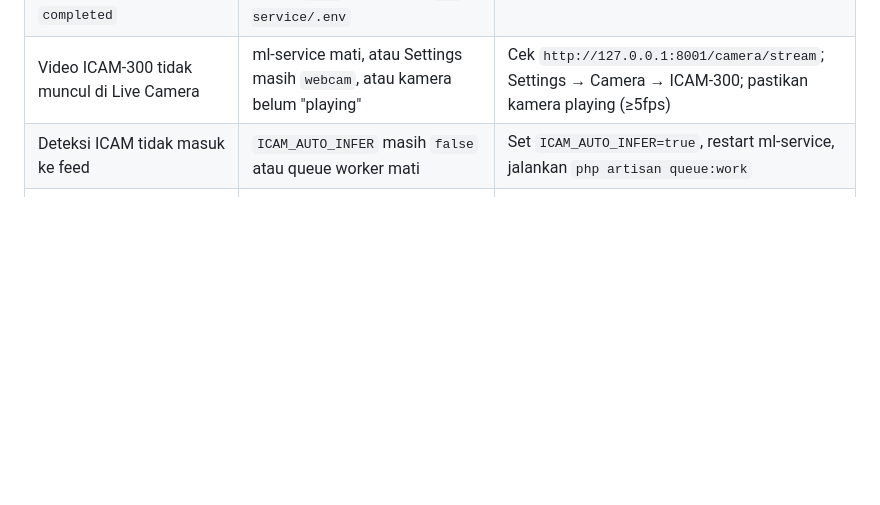
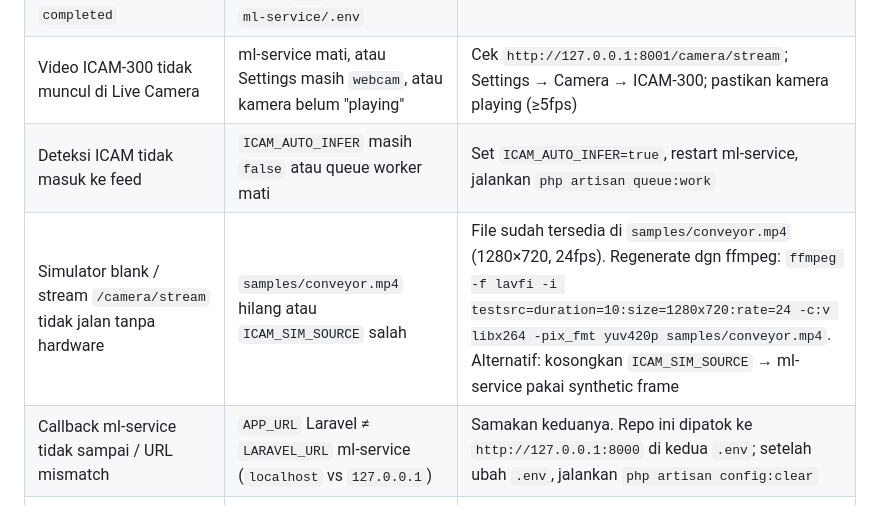
Before and after one commit to zuhrilgtg08/Innowork-dashboard-app-v1, a Markdown page: SETUP.md, the part around the change. Drawn GitHub-style; blank space fills up the shorter version.

```diff
--- a/SETUP.md
+++ b/SETUP.md
@@ -321,6 +321,8 @@ sudo systemctl enable --now sortvision-mqtt.service
 | Training callback gagal / run tidak pernah `completed` | `ML_CALLBACK_SECRET` beda antara `.env` Laravel dan `ml-service/.env` | Samakan persis nilainya di kedua file |
 | Video ICAM-300 tidak muncul di Live Camera | ml-service mati, atau Settings masih `webcam`, atau kamera belum "playing" | Cek `http://127.0.0.1:8001/camera/stream`; Settings → Camera → ICAM-300; pastikan kamera playing (≥5fps) |
 | Deteksi ICAM tidak masuk ke feed | `ICAM_AUTO_INFER` masih `false` atau queue worker mati | Set `ICAM_AUTO_INFER=true`, restart ml-service, jalankan `php artisan queue:work` |
+| Simulator blank / stream `/camera/stream` tidak jalan tanpa hardware | `samples/conveyor.mp4` hilang atau `ICAM_SIM_SOURCE` salah | File sudah tersedia di `samples/conveyor.mp4` (1280×720, 24fps). Regenerate dgn ffmpeg: `ffmpeg -f lavfi -i testsrc=duration=10:size=1280x720:rate=24 -c:v libx264 -pix_fmt yuv420p samples/conveyor.mp4`. Alternatif: kosongkan `ICAM_SIM_SOURCE` → ml-service pakai synthetic frame |
+| Callback ml-service tidak sampai / URL mismatch | `APP_URL` Laravel ≠ `LARAVEL_URL` ml-service (`localhost` vs `127.0.0.1`) | Samakan keduanya. Repo ini dipatok ke `http://127.0.0.1:8000` di kedua `.env`; setelah ubah `.env`, jalankan `php artisan config:clear` |
 | `mqtt:listen` langsung keluar "MQTT broker offline" | Broker Mosquitto/EMQX belum jalan atau `MQTT_HOST`/`MQTT_PORT` salah | Jalankan broker, cek env `MQTT_*` |
 | `/api/status` selalu `offline` | Broker MQTT tidak terjangkau dari Laravel | Sama seperti di atas — pastikan broker jalan & env benar |
 | API mobile balas `401` padahal sudah login | Token tidak dikirim di header `Authorization: Bearer <token>` | Sertakan header token dari response `POST /api/auth/login` |
```
Also changed, not shown: COLAB_TRAINING.md (+23 -0 lines), README.md (+41 -0 lines).
